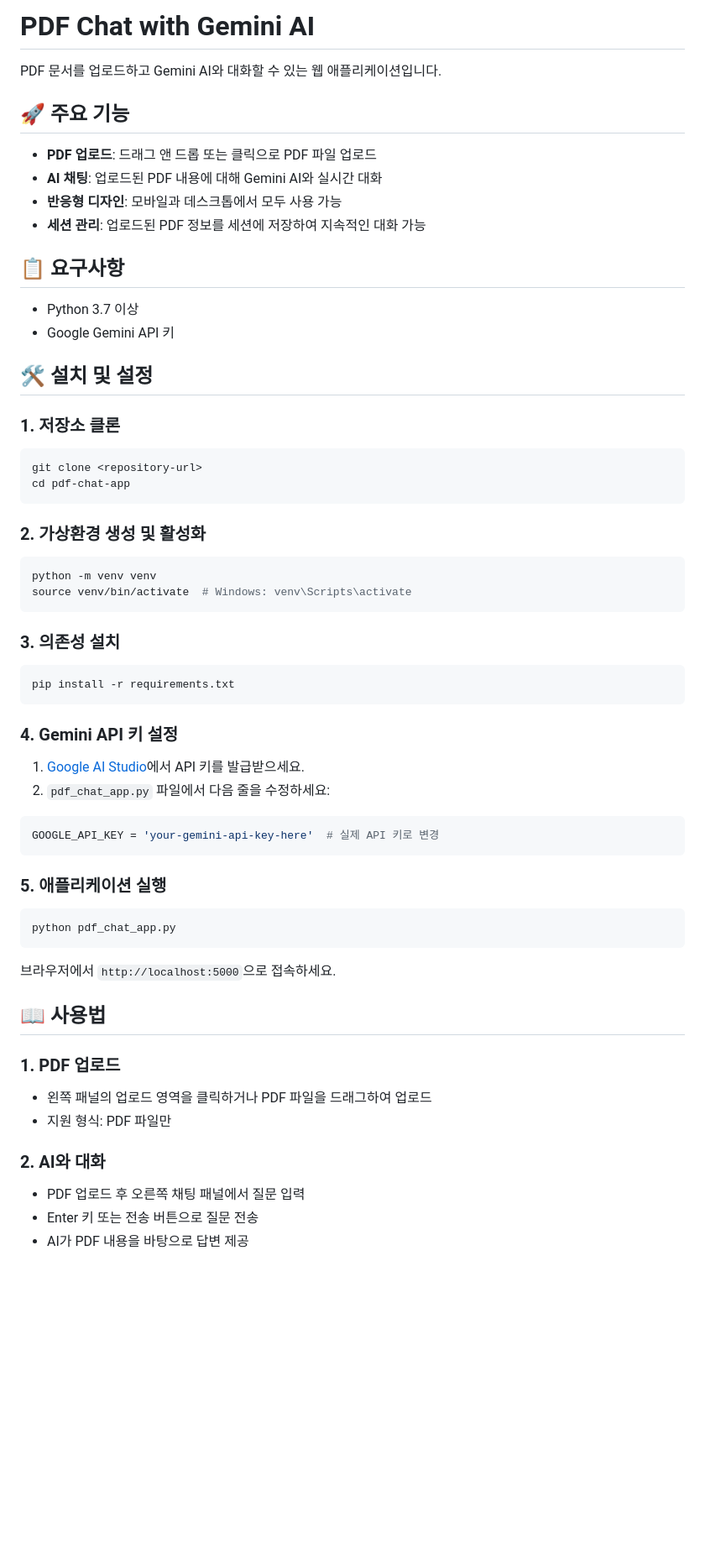
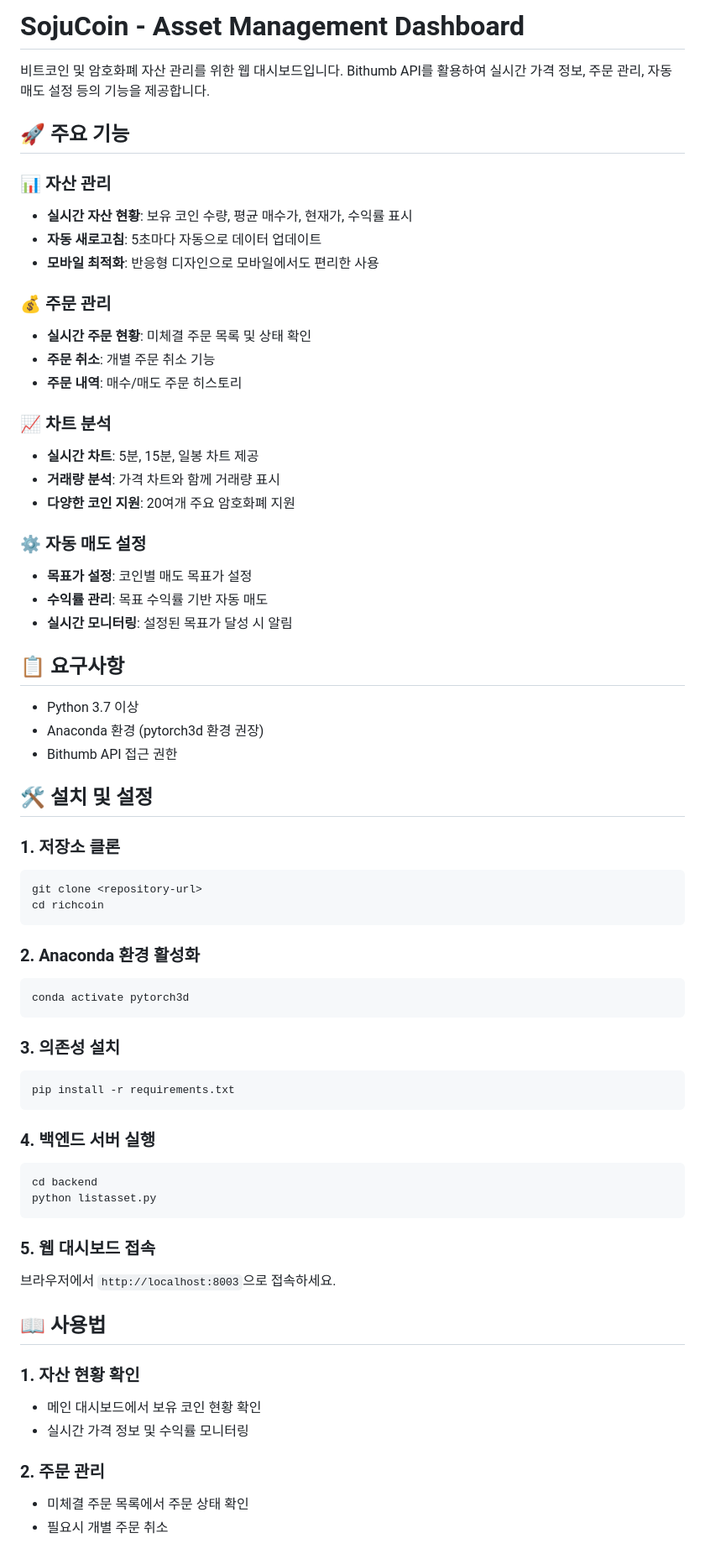
Before and after one commit to ds-chae/richcoin, a Markdown page: README.md, the part around the change printed below. Shown: that part at 84% size. Drawn GitHub-style; blank space fills up the shorter version.

````diff
--- a/README.md
+++ b/README.md
@@ -1,31 +1,46 @@
-# PDF Chat with Gemini AI
+# SojuCoin - Asset Management Dashboard
 
-PDF 문서를 업로드하고 Gemini AI와 대화할 수 있는 웹 애플리케이션입니다.
+비트코인 및 암호화폐 자산 관리를 위한 웹 대시보드입니다. Bithumb API를 활용하여 실시간 가격 정보, 주문 관리, 자동 매도 설정 등의 기능을 제공합니다.
 
 ## 🚀 주요 기능
 
-- **PDF 업로드**: 드래그 앤 드롭 또는 클릭으로 PDF 파일 업로드
-- **AI 채팅**: 업로드된 PDF 내용에 대해 Gemini AI와 실시간 대화
-- **반응형 디자인**: 모바일과 데스크톱에서 모두 사용 가능
-- **세션 관리**: 업로드된 PDF 정보를 세션에 저장하여 지속적인 대화 가능
+### 📊 자산 관리
+- **실시간 자산 현황**: 보유 코인 수량, 평균 매수가, 현재가, 수익률 표시
+- **자동 새로고침**: 5초마다 자동으로 데이터 업데이트
+- **모바일 최적화**: 반응형 디자인으로 모바일에서도 편리한 사용
+
+### 💰 주문 관리
+- **실시간 주문 현황**: 미체결 주문 목록 및 상태 확인
+- **주문 취소**: 개별 주문 취소 기능
+- **주문 내역**: 매수/매도 주문 히스토리
+
+### 📈 차트 분석
+- **실시간 차트**: 5분, 15분, 일봉 차트 제공
+- **거래량 분석**: 가격 차트와 함께 거래량 표시
+- **다양한 코인 지원**: 20여개 주요 암호화폐 지원
+
+### ⚙️ 자동 매도 설정
+- **목표가 설정**: 코인별 매도 목표가 설정
+- **수익률 관리**: 목표 수익률 기반 자동 매도
+- **실시간 모니터링**: 설정된 목표가 달성 시 알림
 
 ## 📋 요구사항
 
 - Python 3.7 이상
-- Google Gemini API 키
+- Anaconda 환경 (pytorch3d 환경 권장)
+- Bithumb API 접근 권한
 
 ## 🛠️ 설치 및 설정
 
 ### 1. 저장소 클론
 ```bash
 git clone <repository-url>
-cd pdf-chat-app
+cd richcoin
 ```
 
-### 2. 가상환경 생성 및 활성화
+### 2. Anaconda 환경 활성화
 ```bash
-python -m venv venv
-source venv/bin/activate  # Windows: venv\Scripts\activate
+conda activate pytorch3d
 ```
 
 ### 3. 의존성 설치
@@ -33,29 +48,22 @@ source venv/bin/activate  # Windows: venv\Scripts\activate
 pip install -r requirements.txt
 ```
 
-### 4. Gemini API 키 설정
-
-1. [Google AI Studio](https://makersuite.google.com/app/apikey)에서 API 키를 발급받으세요.
-2. `pdf_chat_app.py` 파일에서 다음 줄을 수정하세요:
-```python
-GOOGLE_API_KEY = 'your-gemini-api-key-here'  # 실제 API 키로 변경
+### 4. 백엔드 서버 실행
+```bash
+cd backend
+python listasset.py
 ```
 
-### 5. 애플리케이션 실행
-```bash
-python pdf_chat_app.py
-```
-
-브라우저에서 `http://localhost:5000`으로 접속하세요.
+### 5. 웹 대시보드 접속
+브라우저에서 `http://localhost:8003`으로 접속하세요.
 
 ## 📖 사용법
 
-### 1. PDF 업로드
-- 왼쪽 패널의 업로드 영역을 클릭하거나 PDF 파일을 드래그하여 업로드
-- 지원 형식: PDF 파일만
+### 1. 자산 현황 확인
+- 메인 대시보드에서 보유 코인 현황 확인
+- 실시간 가격 정보 및 수익률 모니터링
 
-### 2. AI와 대화
-- PDF 업로드 후 오른쪽 채팅 패널에서 질문 입력
-- Enter 키 또는 전송 버튼으로 질문 전송
-- AI가 PDF 내용을 바탕으로 답변 제공
+### 2. 주문 관리
+- 미체결 주문 목록에서 주문 상태 확인
+- 필요시 개별 주문 취소
 
````
Also changed, not shown: other parts of README.md (+67 -30 lines).
